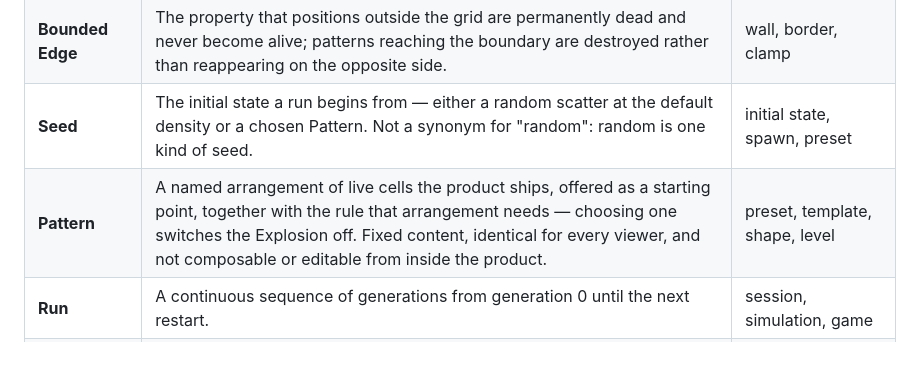
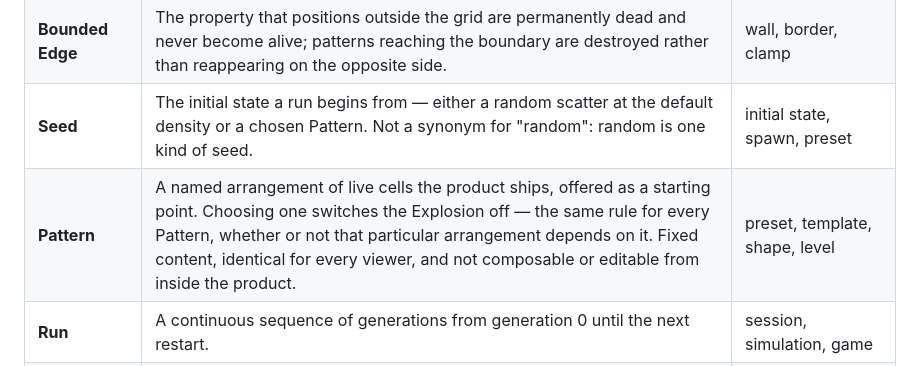
Before and after one commit to WrathZA/3dgol, a Markdown page: .zalwa/ubiquitous_language.md, the part around the change. Drawn GitHub-style.

```diff
--- a/.zalwa/ubiquitous_language.md
+++ b/.zalwa/ubiquitous_language.md
@@ -16,7 +16,7 @@ conversation. Generated by `/zalwa-sing`.
 | **Grid** | The bounded two-dimensional field the simulation runs on, sized by width and height. | board, world, field, canvas |
 | **Bounded Edge** | The property that positions outside the grid are permanently dead and never become alive; patterns reaching the boundary are destroyed rather than reappearing on the opposite side. | wall, border, clamp |
 | **Seed** | The initial state a run begins from — either a random scatter at the default density or a chosen Pattern. Not a synonym for "random": random is one kind of seed. | initial state, spawn, preset |
-| **Pattern** | A named arrangement of live cells the product ships, offered as a starting point, together with the rule that arrangement needs — choosing one switches the Explosion off. Fixed content, identical for every viewer, and not composable or editable from inside the product. | preset, template, shape, level |
+| **Pattern** | A named arrangement of live cells the product ships, offered as a starting point. Choosing one switches the Explosion off — the same rule for every Pattern, whether or not that particular arrangement depends on it. Fixed content, identical for every viewer, and not composable or editable from inside the product. | preset, template, shape, level |
 | **Run** | A continuous sequence of generations from generation 0 until the next restart. | session, simulation, game |
 | **Restart** | The act of clearing the stack, seeding afresh, and resetting the generation counter to 0. Covers both paths — Random and choosing a Pattern — which differ only in what generation 0 holds. Also the only point at which changed grid dimensions take effect. | reset, reseed, refresh, new game |
 
```
Also changed, not shown: .zalwa/prd.md (+12 -3 lines).
